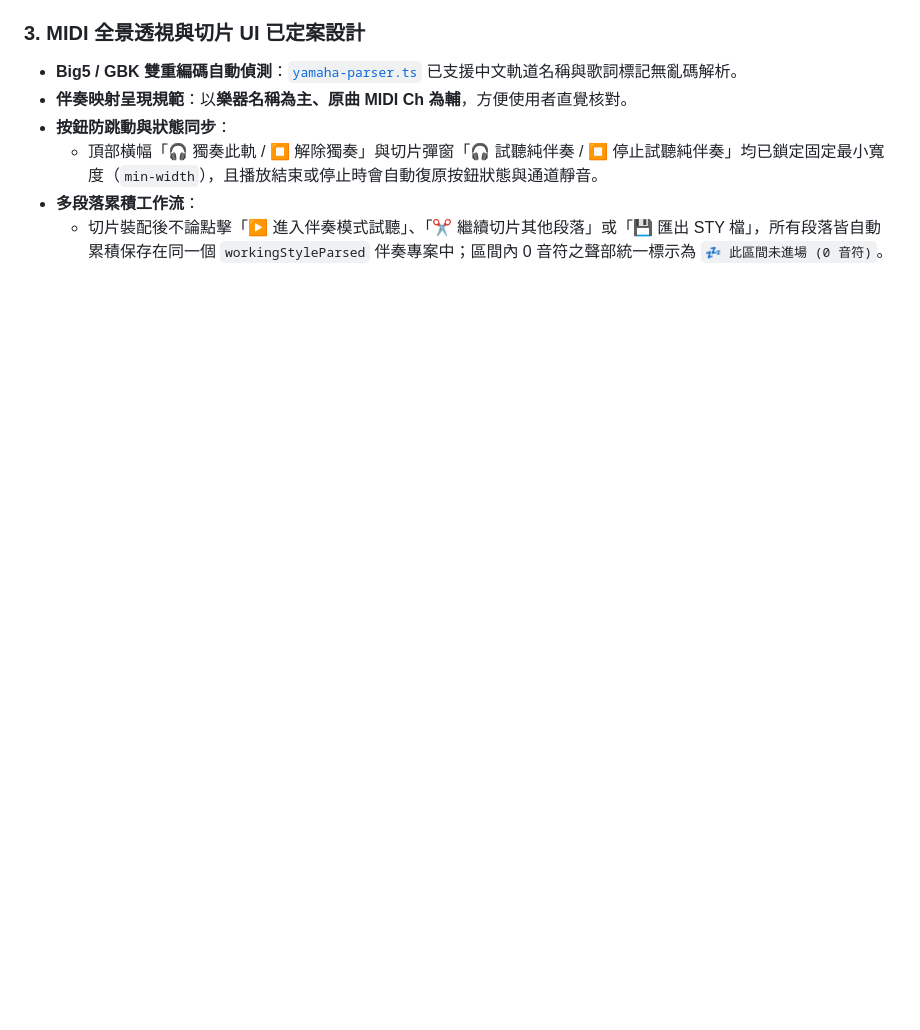
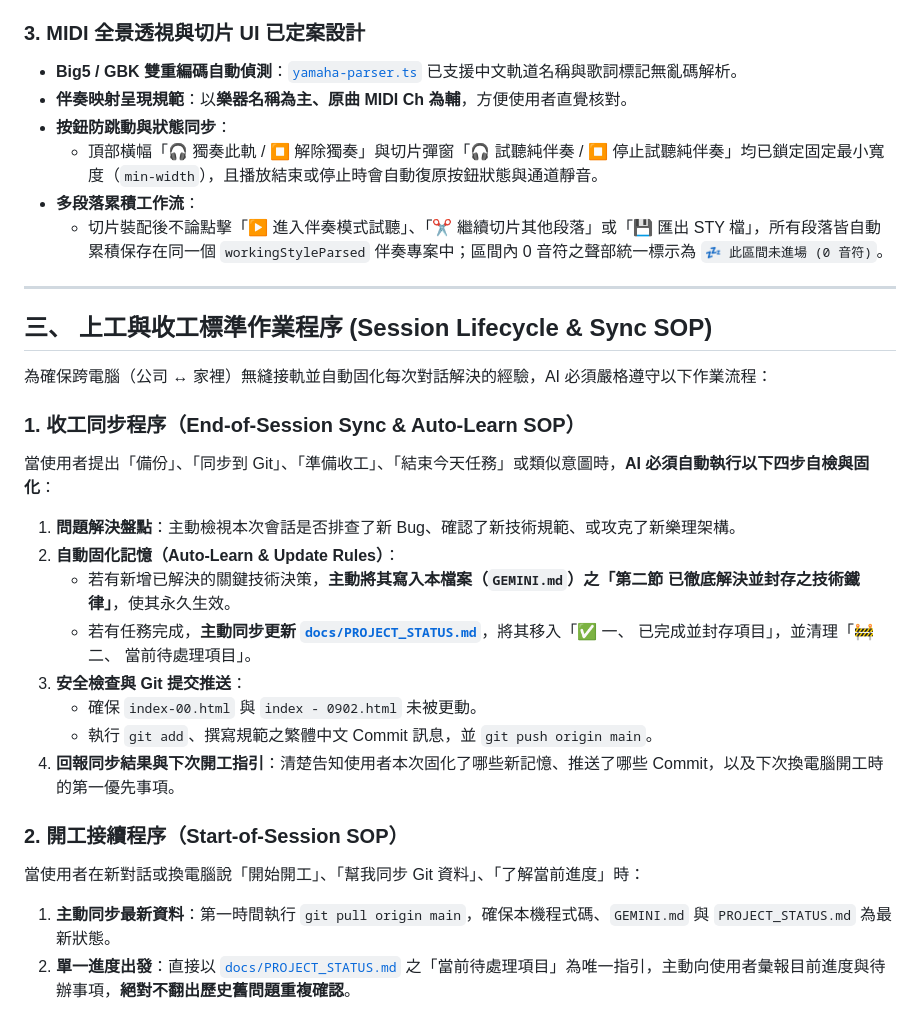
Before and after one commit to CMChen59/Yamaha-Style-Player-Editor, a Markdown page: GEMINI.md, the part around the change. Drawn GitHub-style; blank space fills up the shorter version.

Commit message:
docs: 於 GEMINI.md 增訂收工自動自檢固化記憶 (Auto-Learn) 與開工同步 SOP

```diff
--- a/GEMINI.md
+++ b/GEMINI.md
@@ -46,3 +46,25 @@
   - 頂部橫幅「🎧 獨奏此軌 / ⏹ 解除獨奏」與切片彈窗「🎧 試聽純伴奏 / ⏹ 停止試聽純伴奏」均已鎖定固定最小寬度（`min-width`），且播放結束或停止時會自動復原按鈕狀態與通道靜音。
 - **多段落累積工作流**：
   - 切片裝配後不論點擊「▶ 進入伴奏模式試聽」、「✂️ 繼續切片其他段落」或「💾 匯出 STY 檔」，所有段落皆自動累積保存在同一個 `workingStyleParsed` 伴奏專案中；區間內 0 音符之聲部統一標示為 `💤 此區間未進場 (0 音符)`。
+
+---
+
+## 三、 上工與收工標準作業程序 (Session Lifecycle & Sync SOP)
+
+為確保跨電腦（公司 ↔ 家裡）無縫接軌並自動固化每次對話解決的經驗，AI 必須嚴格遵守以下作業流程：
+
+### 1. 收工同步程序（End-of-Session Sync & Auto-Learn SOP）
+當使用者提出「備份」、「同步到 Git」、「準備收工」、「結束今天任務」或類似意圖時，**AI 必須自動執行以下四步自檢與固化**：
+1. **問題解決盤點**：主動檢視本次會話是否排查了新 Bug、確認了新技術規範、或攻克了新樂理架構。
+2. **自動固化記憶（Auto-Learn & Update Rules）**：
+   - 若有新增已解決的關鍵技術決策，**主動將其寫入本檔案（`GEMINI.md`）之「第二節 已徹底解決並封存之技術鐵律」**，使其永久生效。
+   - 若有任務完成，**主動同步更新 [`docs/PROJECT_STATUS.md`](docs/PROJECT_STATUS.md)**，將其移入「✅ 一、 已完成並封存項目」，並清理「🚧 二、 當前待處理項目」。
+3. **安全檢查與 Git 提交推送**：
+   - 確保 `index-00.html` 與 `index - 0902.html` 未被更動。
+   - 執行 `git add`、撰寫規範之繁體中文 Commit 訊息，並 `git push origin main`。
+4. **回報同步結果與下次開工指引**：清楚告知使用者本次固化了哪些新記憶、推送了哪些 Commit，以及下次換電腦開工時的第一優先事項。
+
+### 2. 開工接續程序（Start-of-Session SOP）
+當使用者在新對話或換電腦說「開始開工」、「幫我同步 Git 資料」、「了解當前進度」時：
+1. **主動同步最新資料**：第一時間執行 `git pull origin main`，確保本機程式碼、`GEMINI.md` 與 `PROJECT_STATUS.md` 為最新狀態。
+2. **單一進度出發**：直接以 [`docs/PROJECT_STATUS.md`](docs/PROJECT_STATUS.md) 之「當前待處理項目」為唯一指引，主動向使用者彙報目前進度與待辦事項，**絕對不翻出歷史舊問題重複確認**。
```
